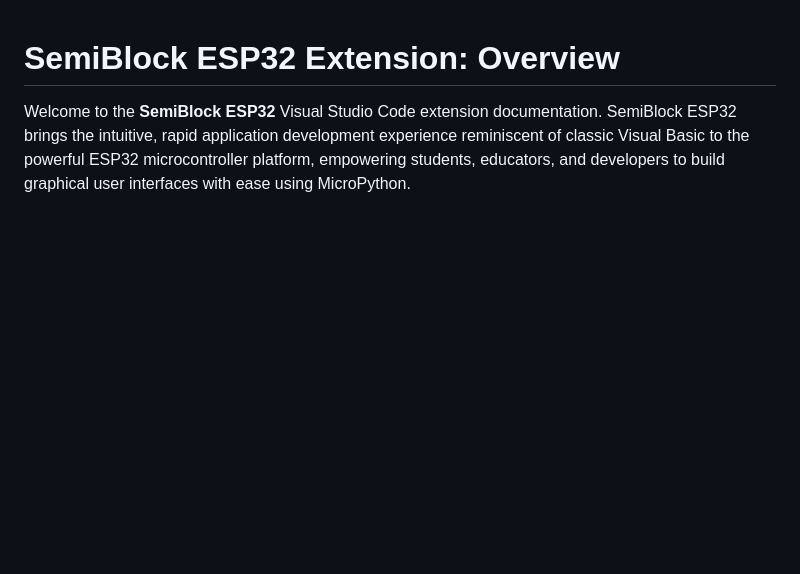
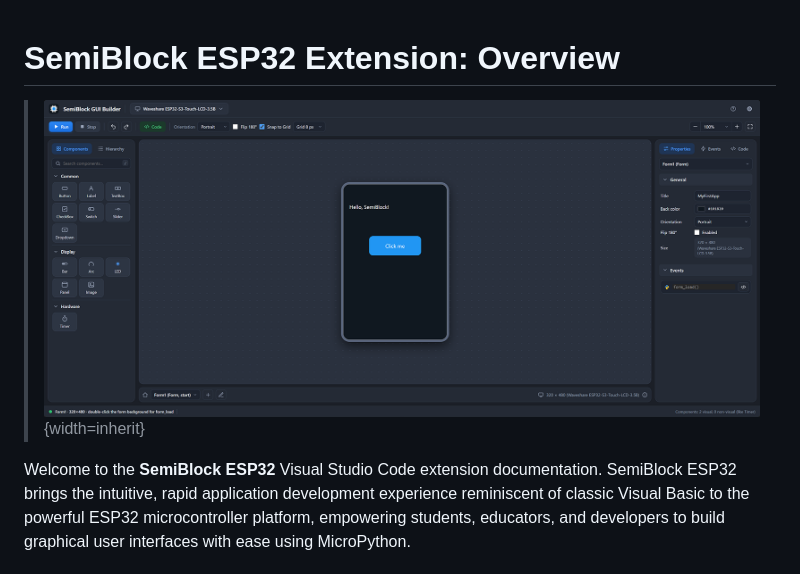
Before and after one commit to quantrpeter/semiblock-esp32-doc, a Markdown page: overview.md, the part around the change. Rendered like a GitHub page; pictures changed too: img/thumbnail.png (added); blank space fills up the shorter version.

Commit message:
[Update] overview-photo

```diff
--- a/overview.md
+++ b/overview.md
@@ -1,4 +1,6 @@
 # SemiBlock ESP32 Extension: Overview
+
+> ![](img/thumbnail.png){width=inherit}
 
 Welcome to the **SemiBlock ESP32** Visual Studio Code extension documentation. SemiBlock ESP32 brings the intuitive, rapid application development experience reminiscent of classic Visual Basic to the powerful ESP32 microcontroller platform, empowering students, educators, and developers to build graphical user interfaces with ease using MicroPython.
 
```
